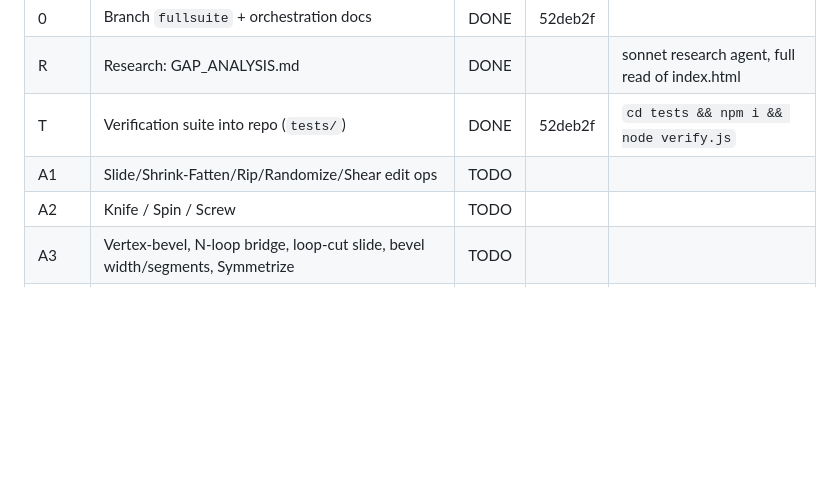
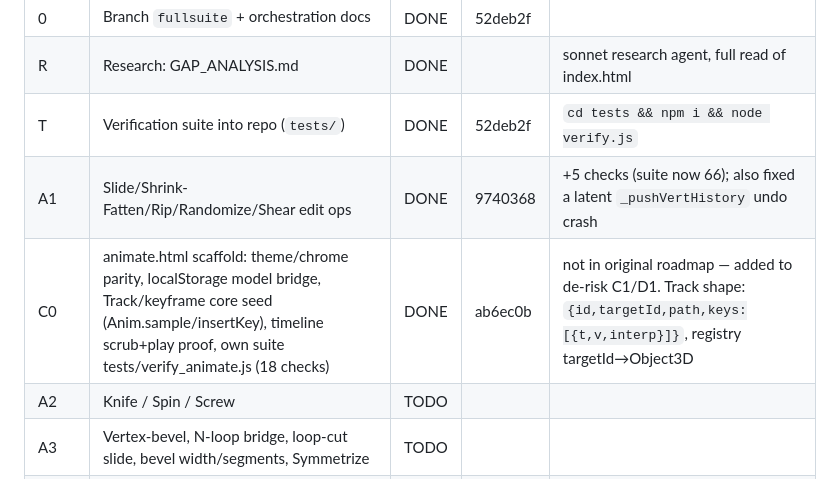
Before and after one commit to sprizzlesites/Roxy.JS, a Markdown page: docs/ORCHESTRATION.md, the part around the change. GitHub-like rendering; blank space fills up the shorter version.

Commit message:
Ledger: A1 and C0 done (verified: 66 + 18 checks ALL CLEAN)

```diff
--- a/docs/ORCHESTRATION.md
+++ b/docs/ORCHESTRATION.md
@@ -81,7 +81,8 @@ Wave definitions live in `docs/GAP_ANALYSIS.md` §4 — this table only tracks s
 | 0 | Branch `fullsuite` + orchestration docs | DONE | 52deb2f | |
 | R | Research: GAP_ANALYSIS.md | DONE | | sonnet research agent, full read of index.html |
 | T | Verification suite into repo (`tests/`) | DONE | 52deb2f | `cd tests && npm i && node verify.js` |
-| A1 | Slide/Shrink-Fatten/Rip/Randomize/Shear edit ops | TODO | | |
+| A1 | Slide/Shrink-Fatten/Rip/Randomize/Shear edit ops | DONE | 9740368 | +5 checks (suite now 66); also fixed a latent `_pushVertHistory` undo crash |
+| C0 | animate.html scaffold: theme/chrome parity, localStorage model bridge, Track/keyframe core seed (Anim.sample/insertKey), timeline scrub+play proof, own suite tests/verify_animate.js (18 checks) | DONE | ab6ec0b | not in original roadmap — added to de-risk C1/D1. Track shape: `{id,targetId,path,keys:[{t,v,interp}]}`, registry targetId→Object3D |
 | A2 | Knife / Spin / Screw | TODO | | |
 | A3 | Vertex-bevel, N-loop bridge, loop-cut slide, bevel width/segments, Symmetrize | TODO | | |
 | A4 | Seams, project-from-view unwrap, pack islands, UV editor mode | TODO | | |
```
